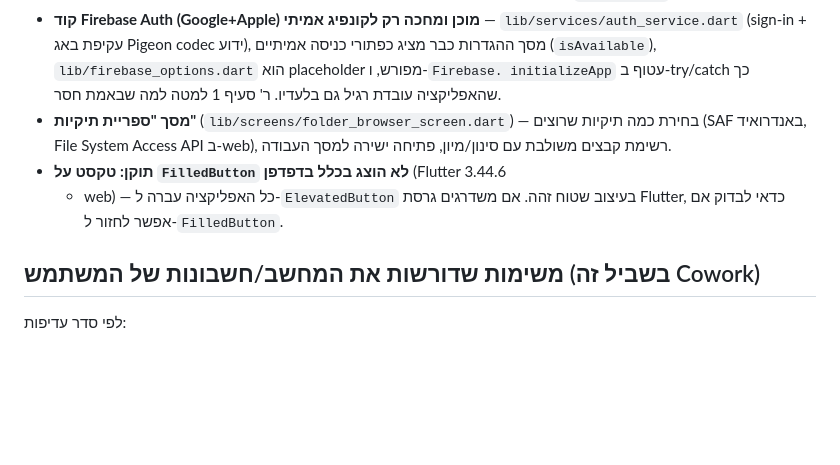
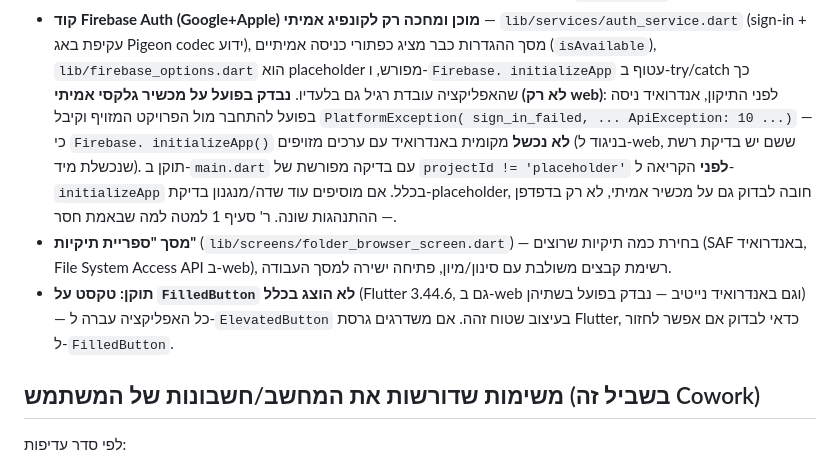
Before and after one commit to rotem-ya/quick-sign, a Markdown page: COWORK.md, the part around the change. GitHub-like rendering; blank space fills up the shorter version.

Commit message:
Update Cowork handoff doc: on-device verification notes
Both this round's fixes (invisible button text, the native Google
Sign-In placeholder bug) were verified on a real Galaxy device, not
just in the browser — recording that explicitly since the native vs.
web behavior genuinely differed for the placeholder-config bug.

```diff
--- a/COWORK.md
+++ b/COWORK.md
@@ -90,13 +90,22 @@ flutter build web --release --no-web-resources-cdn   # בלי CDN! pdf.js ארו
   ידוע), מסך ההגדרות כבר מציג כפתורי כניסה אמיתיים (`isAvailable`),
   `lib/firebase_options.dart` הוא placeholder מפורש, ו-`Firebase.
   initializeApp` עטוף ב-try/catch כך שהאפליקציה עובדת רגיל גם בלעדיו.
+  **נבדק בפועל על מכשיר גלקסי אמיתי (לא רק web)**: לפני התיקון, אנדרואיד
+  ניסה בפועל להתחבר מול הפרויקט המזויף וקיבל `PlatformException(
+  sign_in_failed, ... ApiException: 10 ...)` — כי `Firebase.
+  initializeApp()` **לא נכשל** מקומית באנדרואיד עם ערכים מזויפים (בניגוד
+  ל-web, ששם יש בדיקת רשת שנכשלת מיד). תוקן ב-`main.dart` עם בדיקה
+  מפורשת של `projectId != 'placeholder'` **לפני** הקריאה ל-
+  `initializeApp` בכלל. אם מוסיפים עוד שדה/מנגנון בדיקת-placeholder,
+  חובה לבדוק גם על מכשיר אמיתי, לא רק בדפדפן — ההתנהגות שונה.
   ר' סעיף 1 למטה למה שבאמת חסר.
 - **מסך "ספריית תיקיות"** (`lib/screens/folder_browser_screen.dart`) —
   בחירת כמה תיקיות שרוצים (SAF באנדרואיד, File System Access API
   ב-web), רשימת קבצים משולבת עם סינון/מיון, פתיחה ישירה למסך העבודה.
-- **תוקן: טקסט על `FilledButton` לא הוצג בכלל בדפדפן** (Flutter 3.44.6
-  + web) — כל האפליקציה עברה ל-`ElevatedButton` בעיצוב שטוח זהה. אם
-  משדרגים גרסת Flutter, כדאי לבדוק אם אפשר לחזור ל-`FilledButton`.
+- **תוקן: טקסט על `FilledButton` לא הוצג בכלל** (Flutter 3.44.6, גם
+  ב-web וגם באנדרואיד נייטיב — נבדק בפועל בשתיהן) — כל האפליקציה עברה
+  ל-`ElevatedButton` בעיצוב שטוח זהה. אם משדרגים גרסת Flutter, כדאי
+  לבדוק אם אפשר לחזור ל-`FilledButton`.
 
 ## משימות שדורשות את המחשב/חשבונות של המשתמש (בשביל זה Cowork)
 
```
